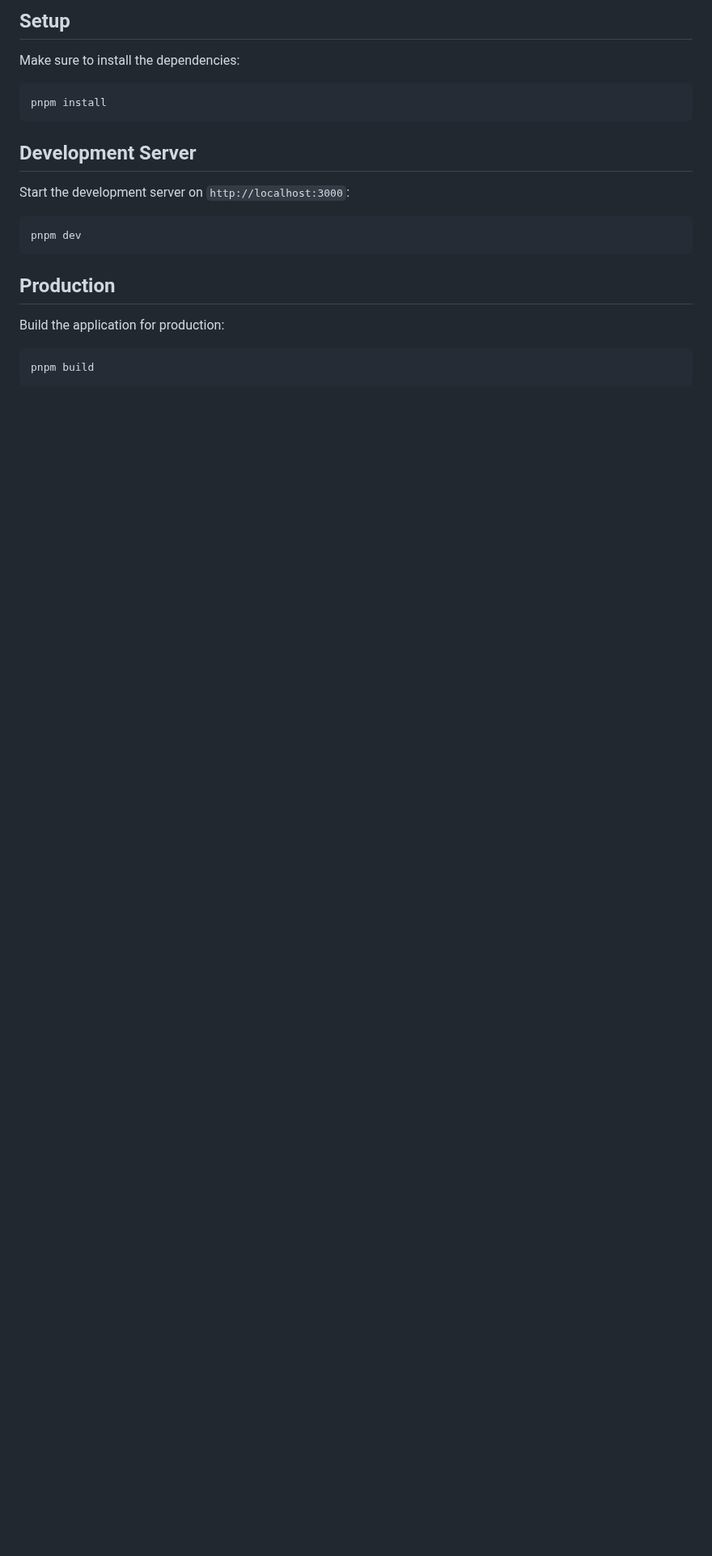
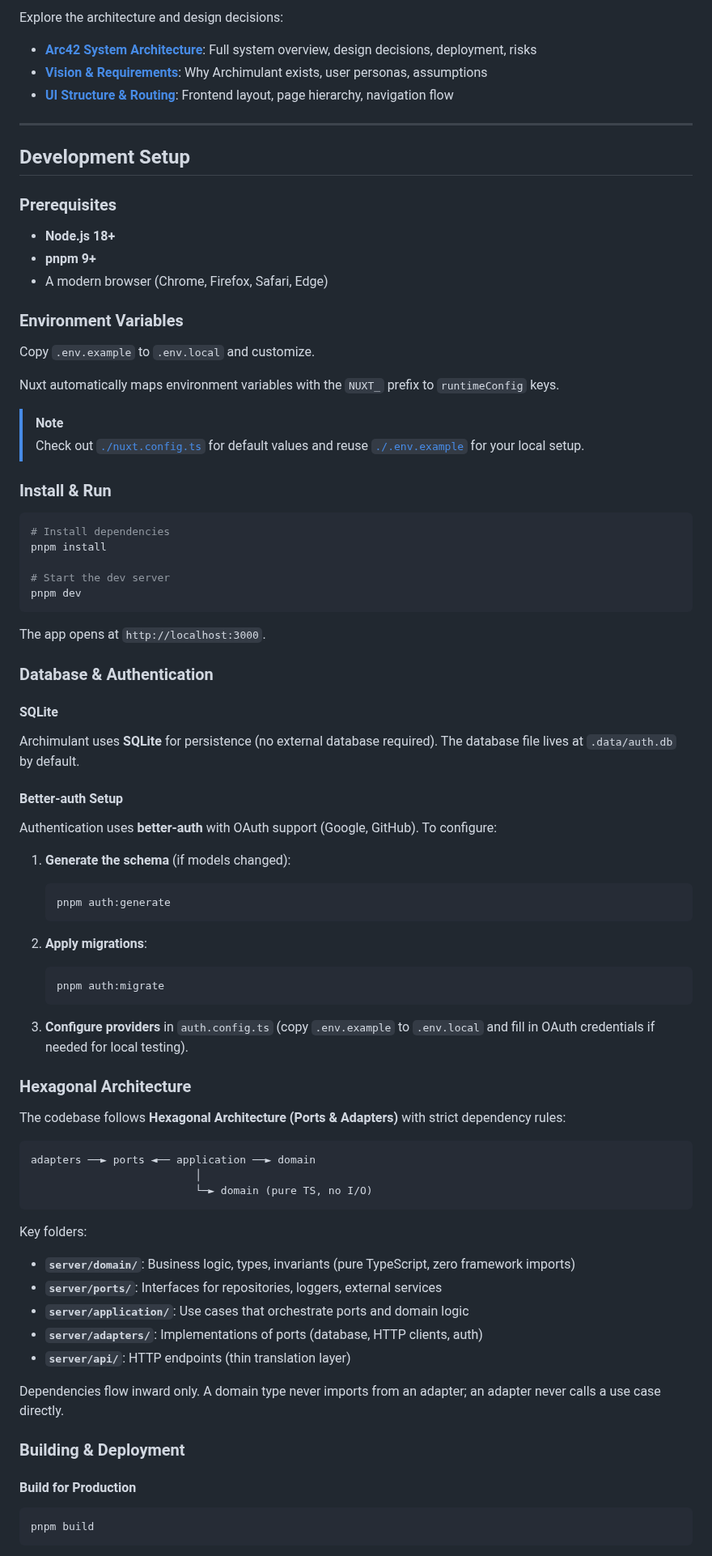
Before and after one commit to toblu96/archimulant, a Markdown page: README.md, the part around one of its changes. Shown at 81% size. GitHub-like rendering; blank space fills up the shorter version.

Commit message:
docs: update readme

````diff
--- a/README.md
+++ b/README.md
@@ -29,23 +26,87 @@ npm create nuxt@latest -- -t ui
 
-## Setup
+Explore the architecture and design decisions:
 
-Make sure to install the dependencies:
+- **[Arc42 System Architecture](./docs/arc42/arc42.md)**: Full system overview, design decisions, deployment, risks
+- **[Vision & Requirements](./docs/vision/README.md)**: Why Archimulant exists, user personas, assumptions
+- **[UI Structure & Routing](./docs/design/ui-structure.md)**: Frontend layout, page hierarchy, navigation flow
+
+---
+
+## Development Setup
+
+### Prerequisites
+
+- **Node.js 18+**
+- **pnpm 9+**
+- A modern browser (Chrome, Firefox, Safari, Edge)
+
+### Environment Variables
+
+Copy `.env.example` to `.env.local` and customize.
+
+Nuxt automatically maps environment variables with the `NUXT_` prefix to `runtimeConfig` keys.
+
+> [!note]
+> Check out [`./nuxt.config.ts`](./nuxt.config.ts) for default values and reuse [`./.env.example`](./.env.example) for your local setup.
+
+### Install & Run
 
 ```bash
+# Install dependencies
 pnpm install
-```
 
-## Development Server
-
-Start the development server on `http://localhost:3000`:
-
-```bash
+# Start the dev server
 pnpm dev
 ```
 
-## Production
+The app opens at `http://localhost:3000`.
 
-Build the application for production:
+### Database & Authentication
+
+#### SQLite
+
+Archimulant uses **SQLite** for persistence (no external database required). The database file lives at `.data/auth.db` by default.
+
+#### Better-auth Setup
+
+Authentication uses **better-auth** with OAuth support (Google, GitHub). To configure:
+
+1. **Generate the schema** (if models changed):
+   ```bash
+   pnpm auth:generate
+   ```
+
+2. **Apply migrations**:
+   ```bash
+   pnpm auth:migrate
+   ```
+
+3. **Configure providers** in `auth.config.ts` (copy `.env.example` to `.env.local` and fill in OAuth credentials if needed for local testing).
+
+### Hexagonal Architecture
+
+The codebase follows **Hexagonal Architecture (Ports & Adapters)** with strict dependency rules:
+
+```
+adapters ──► ports ◄── application ──► domain
+                          │
+                          └─► domain (pure TS, no I/O)
+```
+
+Key folders:
+
+- **`server/domain/`**: Business logic, types, invariants (pure TypeScript, zero framework imports)
+- **`server/ports/`**: Interfaces for repositories, loggers, external services
+- **`server/application/`**: Use cases that orchestrate ports and domain logic
+- **`server/adapters/`**: Implementations of ports (database, HTTP clients, auth)
+- **`server/api/`**: HTTP endpoints (thin translation layer)
+
+Dependencies flow inward only. A domain type never imports from an adapter; an adapter never calls a use case directly.
+
+
+### Building & Deployment
+
+#### Build for Production
 
 ```bash
 pnpm build
````
Also changed, not shown: other parts of README.md (+19 -26 lines), docs/img/banner.png (added), 1 other file.
